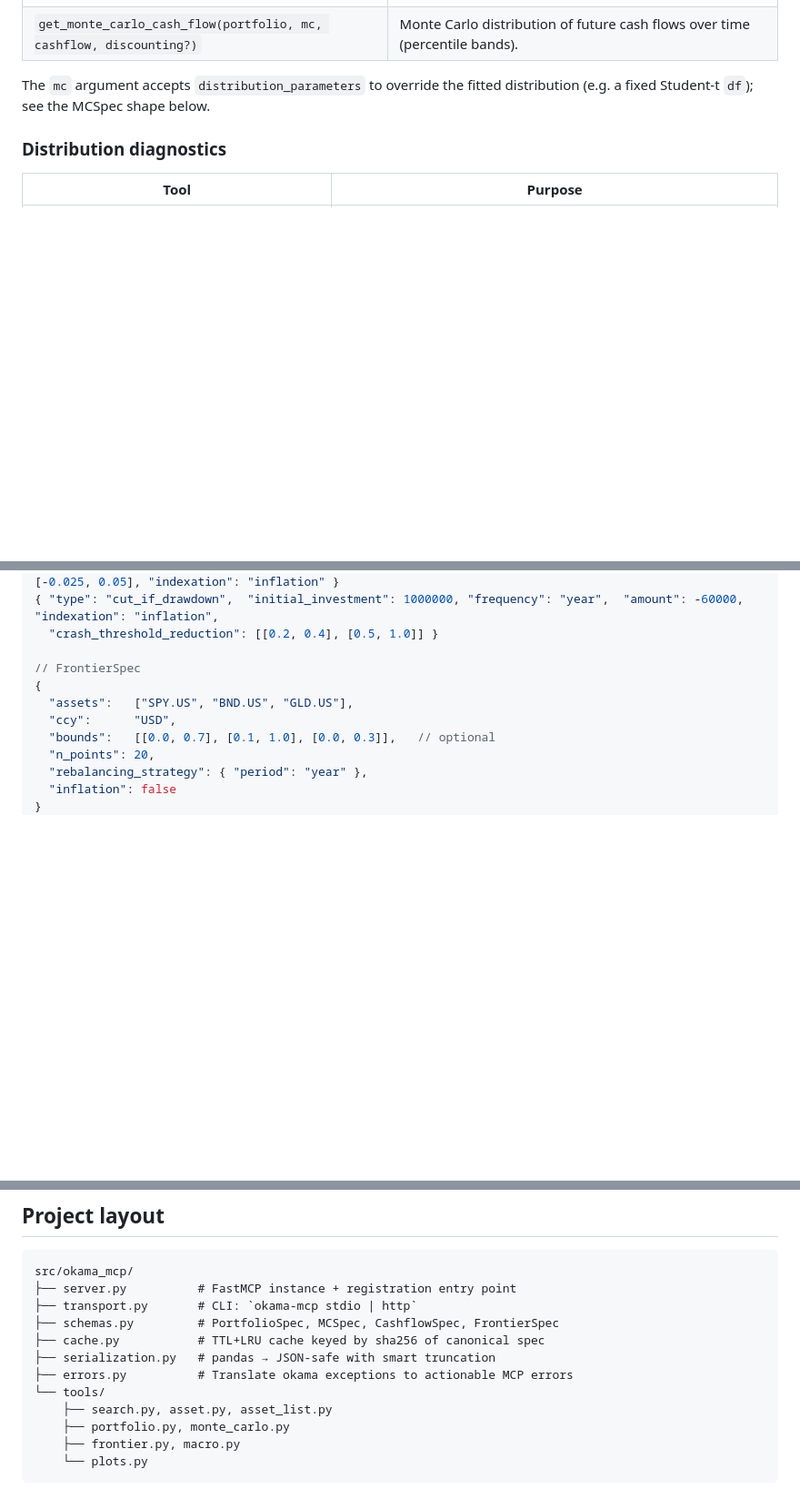
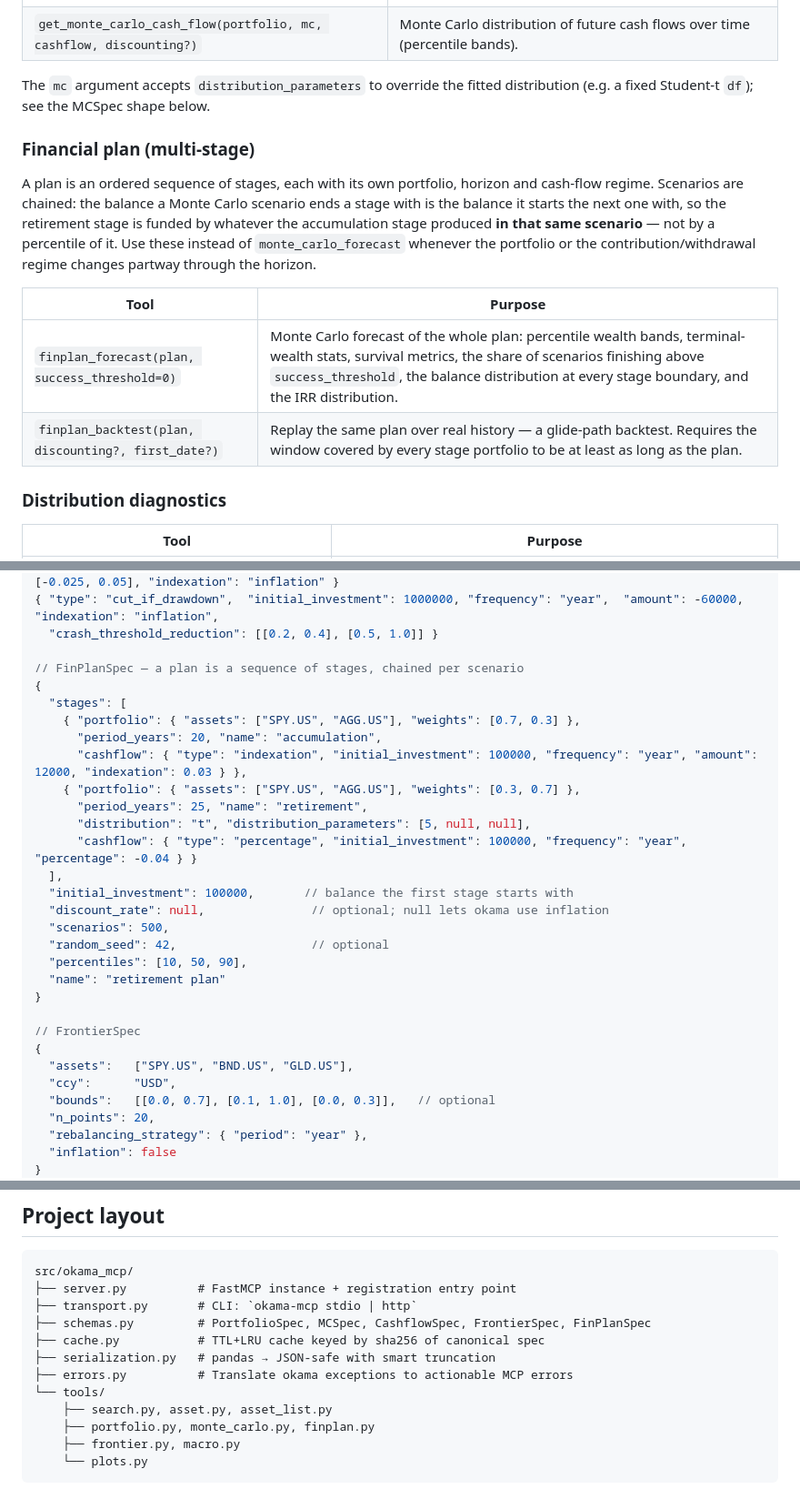
Before and after one commit to mbk-dev/okama-mcp, a Markdown page: README.md, 3 parts joined by grey strips. Shown at 91% size. Drawn GitHub-style; blank space fills up the shorter version.

Commit message:
docs: document the financial-plan tools in the README
Adds the multi-stage plan section to the tool catalog, the chart row, the
FinPlanSpec shape and the new module to the project layout. States the one
constraint that is easy to trip over: finplan_backtest needs the window every
stage portfolio covers to be at least as long as the plan.
Co-Authored-By: Claude Opus 5 (1M context) <noreply@anthropic.com>
Claude-Session: https://claude.ai/code/session_01QFFTrr6VwJUJXgFbZH1s8S

````diff
--- a/README.md
+++ b/README.md
@@ -236,6 +236,21 @@ portfolio against gold, or put a sub-portfolio on the efficient frontier.
 
 The `mc` argument accepts `distribution_parameters` to override the fitted distribution (e.g. a fixed Student-t `df`); see the MCSpec shape below.
 
+### Financial plan (multi-stage)
+
+A plan is an ordered sequence of stages, each with its own portfolio, horizon and
+cash-flow regime. Scenarios are chained: the balance a Monte Carlo scenario ends a
+stage with is the balance it starts the next one with, so the retirement stage is
+funded by whatever the accumulation stage produced **in that same scenario** — not by
+a percentile of it. Use these instead of `monte_carlo_forecast` whenever the portfolio
+or the contribution/withdrawal regime changes partway through the horizon.
+
+| Tool | Purpose |
+|---|---|
+| `finplan_forecast(plan, success_threshold=0)` | Monte Carlo forecast of the whole plan: percentile wealth bands, terminal-wealth stats, survival metrics, the share of scenarios finishing above `success_threshold`, the balance distribution at every stage boundary, and the IRR distribution. |
+| `finplan_backtest(plan, discounting?, first_date?)` | Replay the same plan over real history — a glide-path backtest. Requires the window covered by every stage portfolio to be at least as long as the plan. |
+
+
 ### Distribution diagnostics
 
 | Tool | Purpose |
@@ -335,6 +351,25 @@ The complex tools take typed dicts validated by pydantic. The full schemas live
 { "type": "cut_if_drawdown",  "initial_investment": 1000000, "frequency": "year",  "amount": -60000, "indexation": "inflation",
   "crash_threshold_reduction": [[0.2, 0.4], [0.5, 1.0]] }
 
+// FinPlanSpec — a plan is a sequence of stages, chained per scenario
+{
+  "stages": [
+    { "portfolio": { "assets": ["SPY.US", "AGG.US"], "weights": [0.7, 0.3] },
+      "period_years": 20, "name": "accumulation",
+      "cashflow": { "type": "indexation", "initial_investment": 100000, "frequency": "year", "amount": 12000, "indexation": 0.03 } },
+    { "portfolio": { "assets": ["SPY.US", "AGG.US"], "weights": [0.3, 0.7] },
+      "period_years": 25, "name": "retirement",
+      "distribution": "t", "distribution_parameters": [5, null, null],
+      "cashflow": { "type": "percentage", "initial_investment": 100000, "frequency": "year", "percentage": -0.04 } }
+  ],
+  "initial_investment": 100000,       // balance the first stage starts with
+  "discount_rate": null,               // optional; null lets okama use inflation
+  "scenarios": 500,
+  "random_seed": 42,                   // optional
+  "percentiles": [10, 50, 90],
+  "name": "retirement plan"
+}
+
 // FrontierSpec
 {
   "assets":   ["SPY.US", "BND.US", "GLD.US"],
@@ -377,13 +412,13 @@ poetry run pytest -m integration
 src/okama_mcp/
 ├── server.py          # FastMCP instance + registration entry point
 ├── transport.py       # CLI: `okama-mcp stdio | http`
-├── schemas.py         # PortfolioSpec, MCSpec, CashflowSpec, FrontierSpec
+├── schemas.py         # PortfolioSpec, MCSpec, CashflowSpec, FrontierSpec, FinPlanSpec
 ├── cache.py           # TTL+LRU cache keyed by sha256 of canonical spec
 ├── serialization.py   # pandas → JSON-safe with smart truncation
 ├── errors.py          # Translate okama exceptions to actionable MCP errors
 └── tools/
     ├── search.py, asset.py, asset_list.py
-    ├── portfolio.py, monte_carlo.py
+    ├── portfolio.py, monte_carlo.py, finplan.py
     ├── frontier.py, macro.py
     └── plots.py
 ```
````
Also changed, not shown: other parts of README.md (+1 -0 lines).
